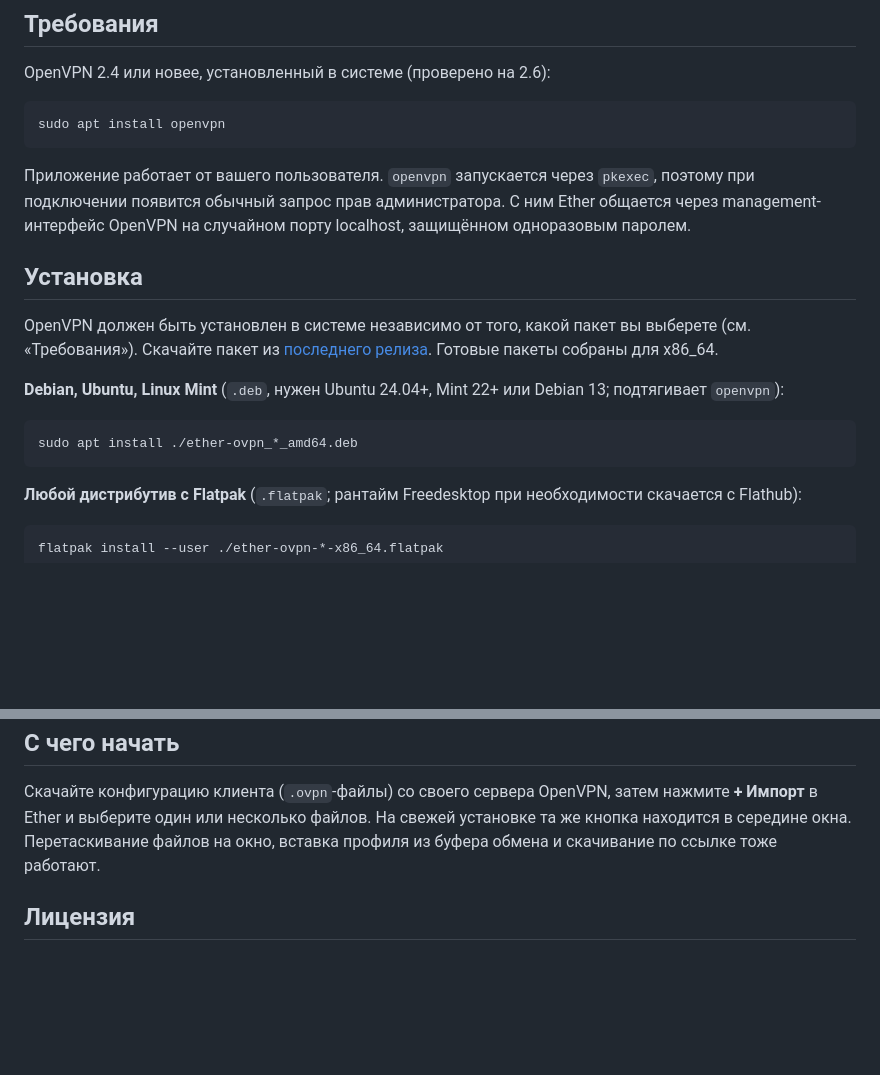
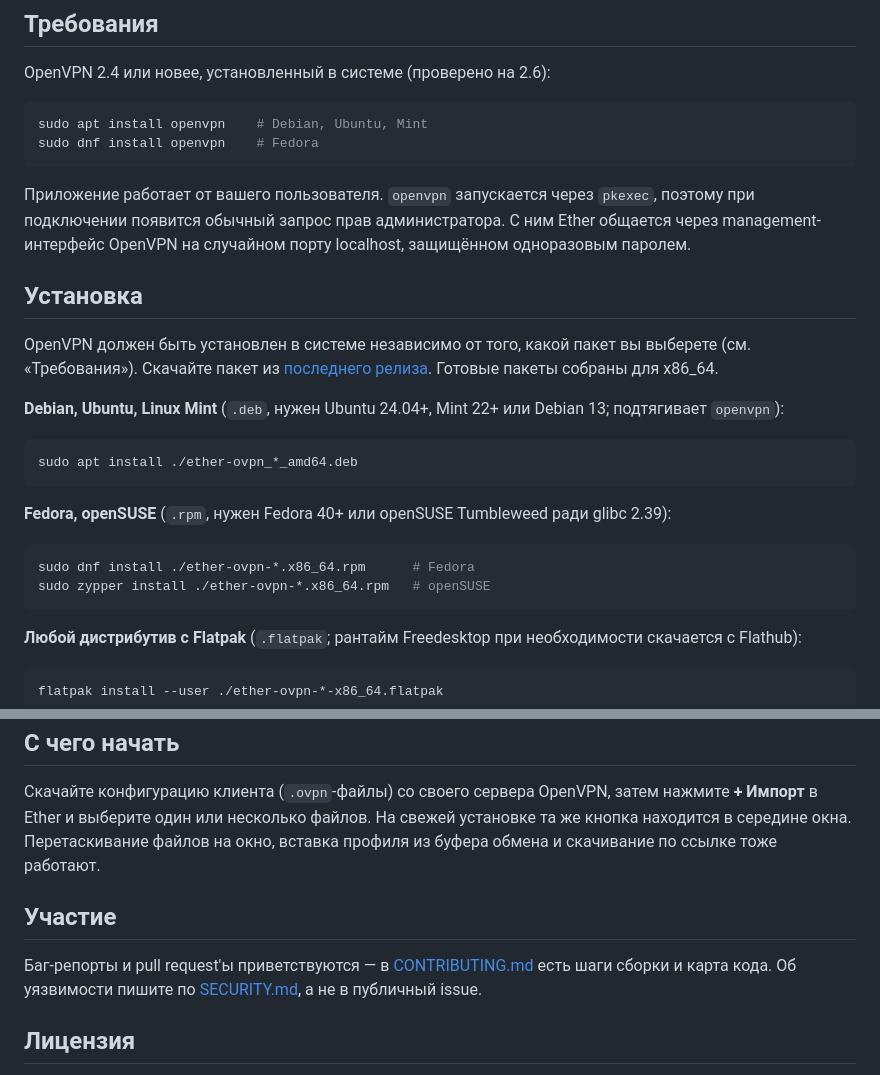
Before and after one commit to Etherhaus/ether-ovpn, a Markdown page: README.ru.md, 2 parts joined by grey strips. Drawn GitHub-style; blank space fills up the shorter version.

````diff
--- a/README.ru.md
+++ b/README.ru.md
@@ -88,8 +94,9 @@ OpenVPN.
 
 OpenVPN 2.4 или новее, установленный в системе (проверено на 2.6):
 
-```
-sudo apt install openvpn
+```bash
+sudo apt install openvpn    # Debian, Ubuntu, Mint
+sudo dnf install openvpn    # Fedora
 ```
 
 Приложение работает от вашего пользователя. `openvpn` запускается через `pkexec`, поэтому при
@@ -107,6 +114,13 @@ OpenVPN должен быть установлен в системе незав
 
 ```bash
 sudo apt install ./ether-ovpn_*_amd64.deb
+```
+
+**Fedora, openSUSE** (`.rpm`, нужен Fedora 40+ или openSUSE Tumbleweed ради glibc 2.39):
+
+```bash
+sudo dnf install ./ether-ovpn-*.x86_64.rpm      # Fedora
+sudo zypper install ./ether-ovpn-*.x86_64.rpm   # openSUSE
 ```
 
 **Любой дистрибутив с Flatpak** (`.flatpak`; рантайм Freedesktop при необходимости скачается с Flathub):
@@ -171,6 +185,11 @@ minisign -G                                   # один раз, создаёт
 находится в середине окна. Перетаскивание файлов на окно, вставка профиля из буфера обмена и
 скачивание по ссылке тоже работают.
 
+## Участие
+
+Баг-репорты и pull request'ы приветствуются — в [CONTRIBUTING.md](CONTRIBUTING.md) есть шаги
+сборки и карта кода. Об уязвимости пишите по [SECURITY.md](SECURITY.md), а не в публичный issue.
+
 ## Лицензия
 
 Ether распространяется по [лицензии MIT](LICENSE). Он собран на [Slint](https://slint.dev),
````
Also changed, not shown: other parts of README.ru.md (+6 -0 lines), .github/PULL_REQUEST_TEMPLATE.md (added, +17 -0 lines), CONTRIBUTING.md (added, +129 -0 lines), README.md (+22 -2 lines), SECURITY.md (added, +89 -0 lines), docs/social-preview.png (added), 3 other files.
